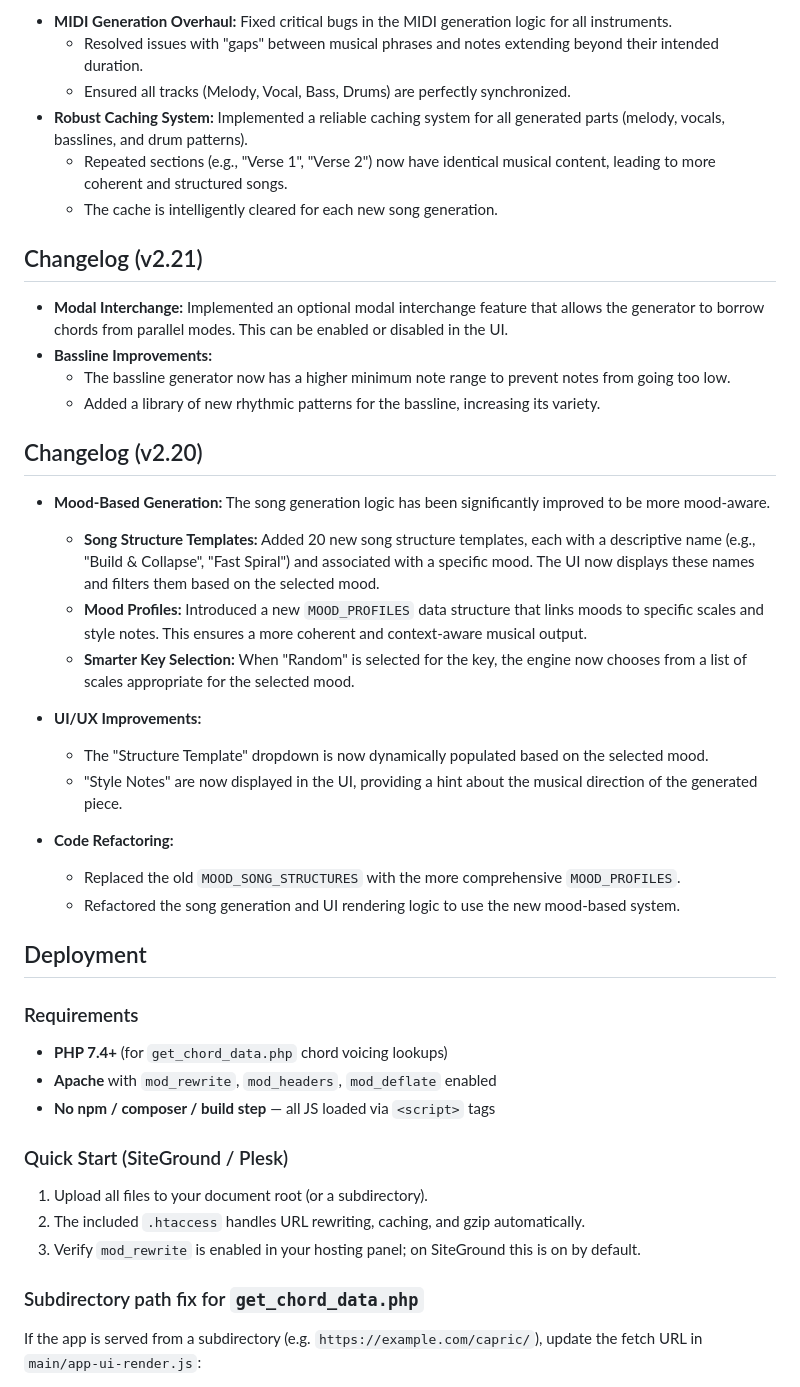
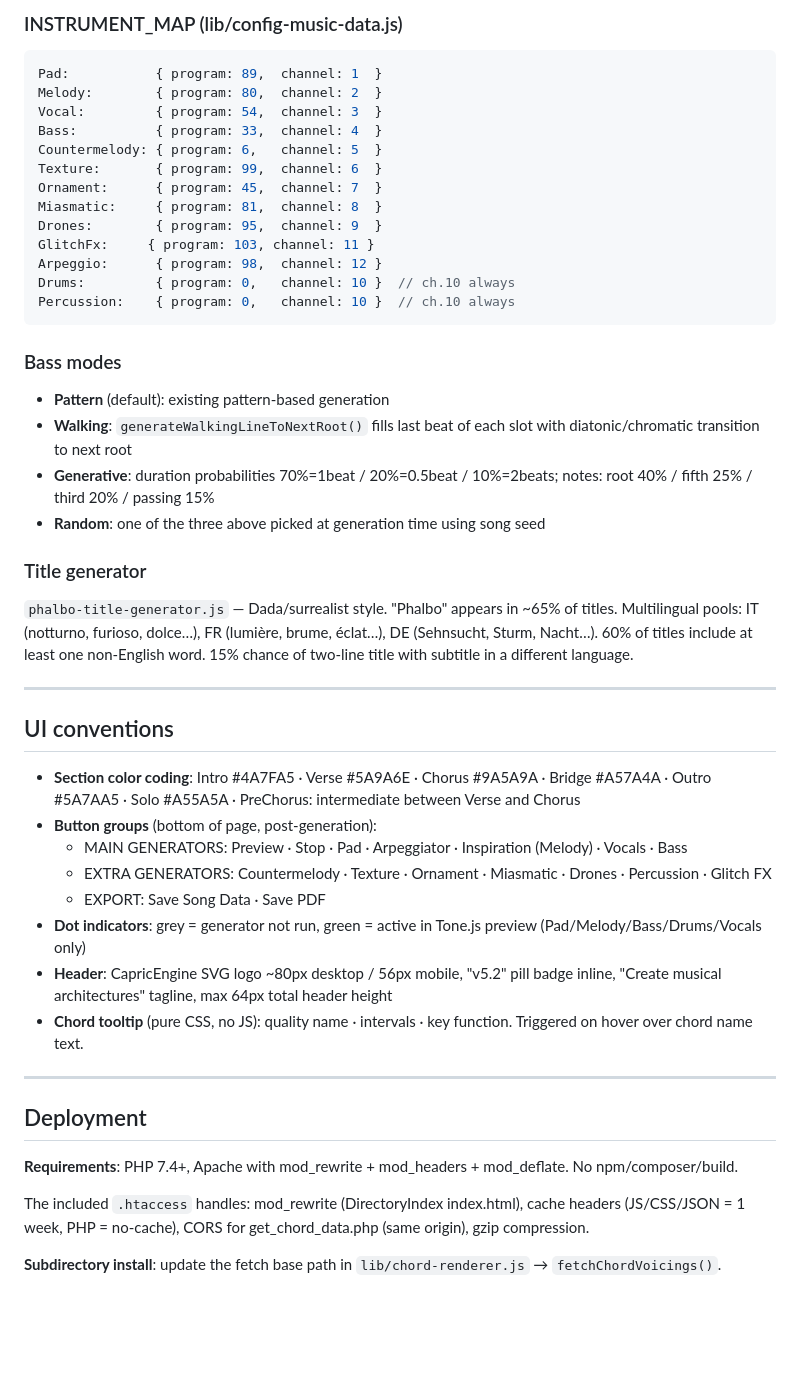
Before and after one commit to Phalbo/CE_def, a Markdown page: README.md, the part around one of its changes. GitHub-like rendering; blank space fills up the shorter version.

````diff
--- a/README.md
+++ b/README.md
@@ -115,46 +142,50 @@ CapricEngine v5.2 is a complete quality overhaul and visual redesign.
 
-*   **MIDI Generation Overhaul:** Fixed critical bugs in the MIDI generation logic for all instruments.
-    *   Resolved issues with "gaps" between musical phrases and notes extending beyond their intended duration.
-    *   Ensured all tracks (Melody, Vocal, Bass, Drums) are perfectly synchronized.
-*   **Robust Caching System:** Implemented a reliable caching system for all generated parts (melody, vocals, basslines, and drum patterns).
-    *   Repeated sections (e.g., "Verse 1", "Verse 2") now have identical musical content, leading to more coherent and structured songs.
-    *   The cache is intelligently cleared for each new song generation.
+### INSTRUMENT_MAP (lib/config-music-data.js)
+```js
+Pad:           { program: 89,  channel: 1  }
+Melody:        { program: 80,  channel: 2  }
+Vocal:         { program: 54,  channel: 3  }
+Bass:          { program: 33,  channel: 4  }
+Countermelody: { program: 6,   channel: 5  }
+Texture:       { program: 99,  channel: 6  }
+Ornament:      { program: 45,  channel: 7  }
+Miasmatic:     { program: 81,  channel: 8  }
+Drones:        { program: 95,  channel: 9  }
+GlitchFx:     { program: 103, channel: 11 }
+Arpeggio:      { program: 98,  channel: 12 }
+Drums:         { program: 0,   channel: 10 }  // ch.10 always
+Percussion:    { program: 0,   channel: 10 }  // ch.10 always
+```
 
-## Changelog (v2.21)
+### Bass modes
+- **Pattern** (default): existing pattern-based generation
+- **Walking**: `generateWalkingLineToNextRoot()` fills last beat of each slot with diatonic/chromatic transition to next root
+- **Generative**: duration probabilities 70%=1beat / 20%=0.5beat / 10%=2beats; notes: root 40% / fifth 25% / third 20% / passing 15%
+- **Random**: one of the three above picked at generation time using song seed
 
-*   **Modal Interchange:** Implemented an optional modal interchange feature that allows the generator to borrow chords from parallel modes. This can be enabled or disabled in the UI.
-*   **Bassline Improvements:**
-    *   The bassline generator now has a higher minimum note range to prevent notes from going too low.
-    *   Added a library of new rhythmic patterns for the bassline, increasing its variety.
+### Title generator
+`phalbo-title-generator.js` — Dada/surrealist style. "Phalbo" appears in ~65% of titles. Multilingual pools: IT (notturno, furioso, dolce…), FR (lumière, brume, éclat…), DE (Sehnsucht, Sturm, Nacht…). 60% of titles include at least one non-English word. 15% chance of two-line title with subtitle in a different language.
 
-## Changelog (v2.20)
+---
 
+## UI conventions
 
-*   **Mood-Based Generation:** The song generation logic has been significantly improved to be more mood-aware.
-    *   **Song Structure Templates:** Added 20 new song structure templates, each with a descriptive name (e.g., "Build & Collapse", "Fast Spiral") and associated with a specific mood. The UI now displays these names and filters them based on the selected mood.
-    *   **Mood Profiles:** Introduced a new `MOOD_PROFILES` data structure that links moods to specific scales and style notes. This ensures a more coherent and context-aware musical output.
-    *   **Smarter Key Selection:** When "Random" is selected for the key, the engine now chooses from a list of scales appropriate for the selected mood.
+- **Section color coding**: Intro #4A7FA5 · Verse #5A9A6E · Chorus #9A5A9A · Bridge #A57A4A · Outro #5A7AA5 · Solo #A55A5A · PreChorus: intermediate between Verse and Chorus
+- **Button groups** (bottom of page, post-generation):
+  - MAIN GENERATORS: Preview · Stop · Pad · Arpeggiator · Inspiration (Melody) · Vocals · Bass
+  - EXTRA GENERATORS: Countermelody · Texture · Ornament · Miasmatic · Drones · Percussion · Glitch FX
+  - EXPORT: Save Song Data · Save PDF
+- **Dot indicators**: grey = generator not run, green = active in Tone.js preview (Pad/Melody/Bass/Drums/Vocals only)
+- **Header**: CapricEngine SVG logo ~80px desktop / 56px mobile, "v5.2" pill badge inline, "Create musical architectures" tagline, max 64px total header height
+- **Chord tooltip** (pure CSS, no JS): quality name · intervals · key function. Triggered on hover over chord name text.
 
-*   **UI/UX Improvements:**
-    *   The "Structure Template" dropdown is now dynamically populated based on the selected mood.
-    *   "Style Notes" are now displayed in the UI, providing a hint about the musical direction of the generated piece.
-
-*   **Code Refactoring:**
-    *   Replaced the old `MOOD_SONG_STRUCTURES` with the more comprehensive `MOOD_PROFILES`.
-    *   Refactored the song generation and UI rendering logic to use the new mood-based system.
+---
 
 ## Deployment
 
-### Requirements
-- **PHP 7.4+** (for `get_chord_data.php` chord voicing lookups)
-- **Apache** with `mod_rewrite`, `mod_headers`, `mod_deflate` enabled
-- **No npm / composer / build step** — all JS loaded via `<script>` tags
+**Requirements**: PHP 7.4+, Apache with mod_rewrite + mod_headers + mod_deflate. No npm/composer/build.
 
-### Quick Start (SiteGround / Plesk)
-1. Upload all files to your document root (or a subdirectory).
-2. The included `.htaccess` handles URL rewriting, caching, and gzip automatically.
-3. Verify `mod_rewrite` is enabled in your hosting panel; on SiteGround this is on by default.
+The included `.htaccess` handles: mod_rewrite (DirectoryIndex index.html), cache headers (JS/CSS/JSON = 1 week, PHP = no-cache), CORS for get_chord_data.php (same origin), gzip compression.
 
-### Subdirectory path fix for `get_chord_data.php`
-If the app is served from a subdirectory (e.g. `https://example.com/capric/`), update the fetch URL in `main/app-ui-render.js`:
+**Subdirectory install**: update the fetch base path in `lib/chord-renderer.js` → `fetchChordVoicings()`.
 
````
Also changed, not shown: other parts of README.md (+141 -181 lines).
